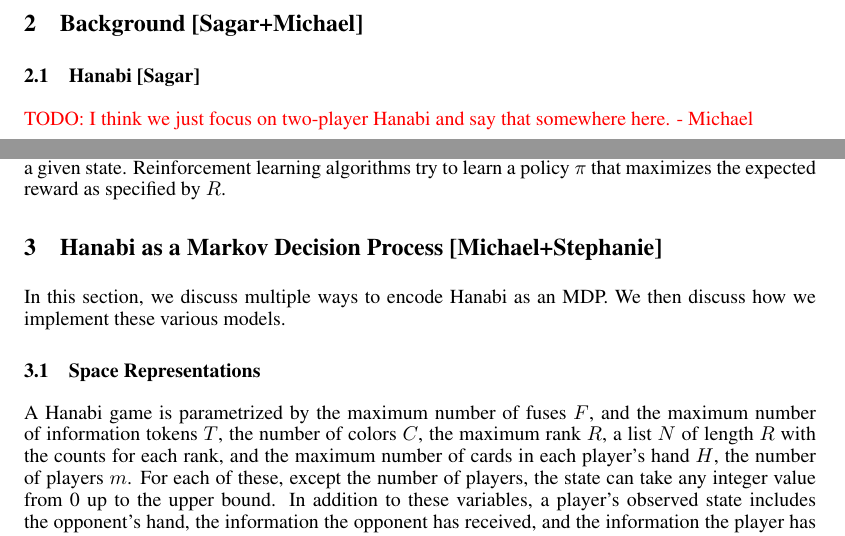
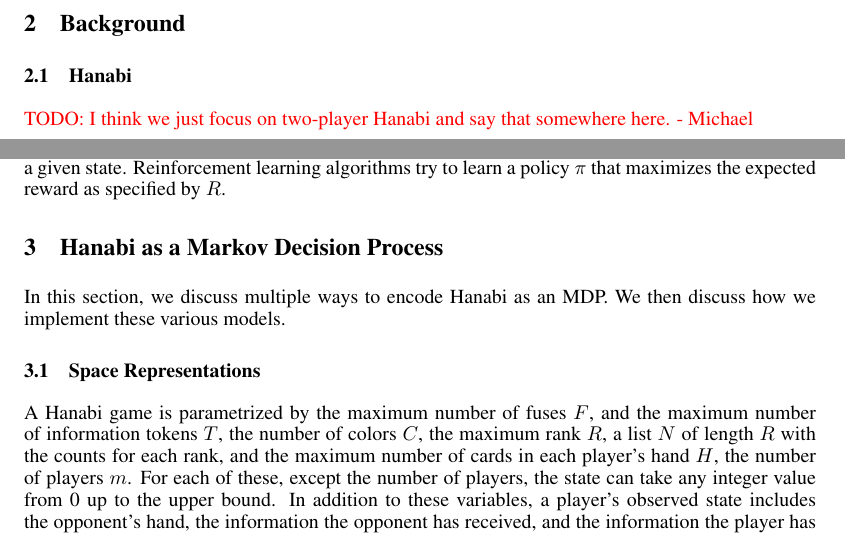
Before and after one commit to cirias/hanabi-1, a LaTeX paper (finalpaper/main.tex, which reads finalpaper/background.tex, finalpaper/hanabi_mdp.tex): two parts of pages 2 and 3 of 8, joined at a grey line, cut so that both start at the same text. Compiled offline with pdfLaTeX.

Commit message:
Removed author tags.

```diff
--- a/finalpaper/background.tex
+++ b/finalpaper/background.tex
@@ -1,7 +1,7 @@
-\section{Background [Sagar+Michael]}
+\section{Background}
 \label{sec:background}
 
-\subsection{Hanabi [Sagar]}
+\subsection{Hanabi}
 \label{sec:background:hanabi}
 \todo{I think we just focus on two-player Hanabi and say that somewhere here. -
 Michael}
--- a/finalpaper/hanabi_mdp.tex
+++ b/finalpaper/hanabi_mdp.tex
@@ -1,4 +1,4 @@
-\section{Hanabi as a Markov Decision Process [Michael+Stephanie]}\label{sec:hanabimdp}
+\section{Hanabi as a Markov Decision Process}\label{sec:hanabimdp}
 
 In this section, we discuss multiple ways to encode Hanabi as an MDP. We then
 discuss how we implement these various models.
```
Also changed, not shown: finalpaper/introduction.tex (+1 -1 lines).
